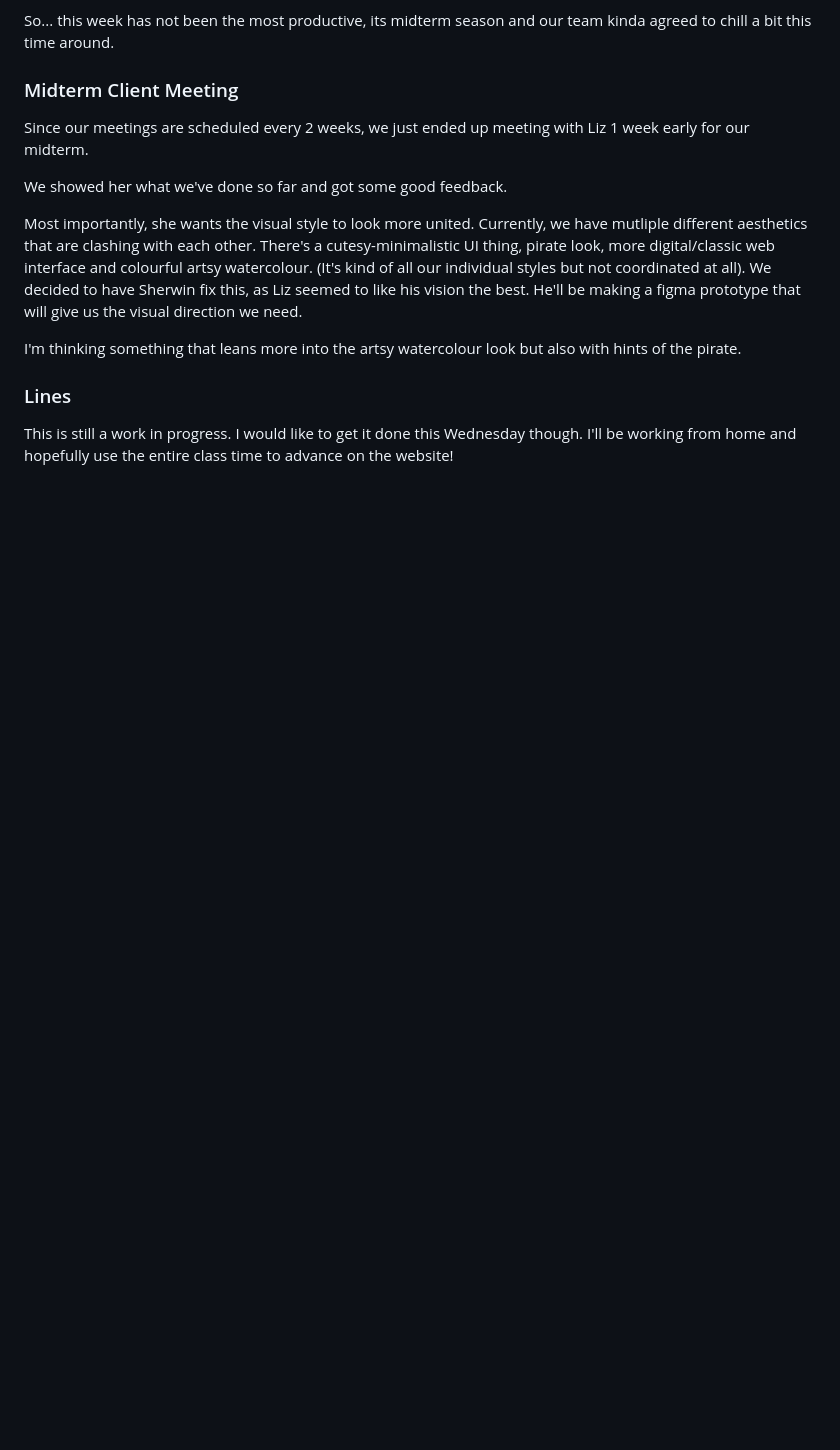
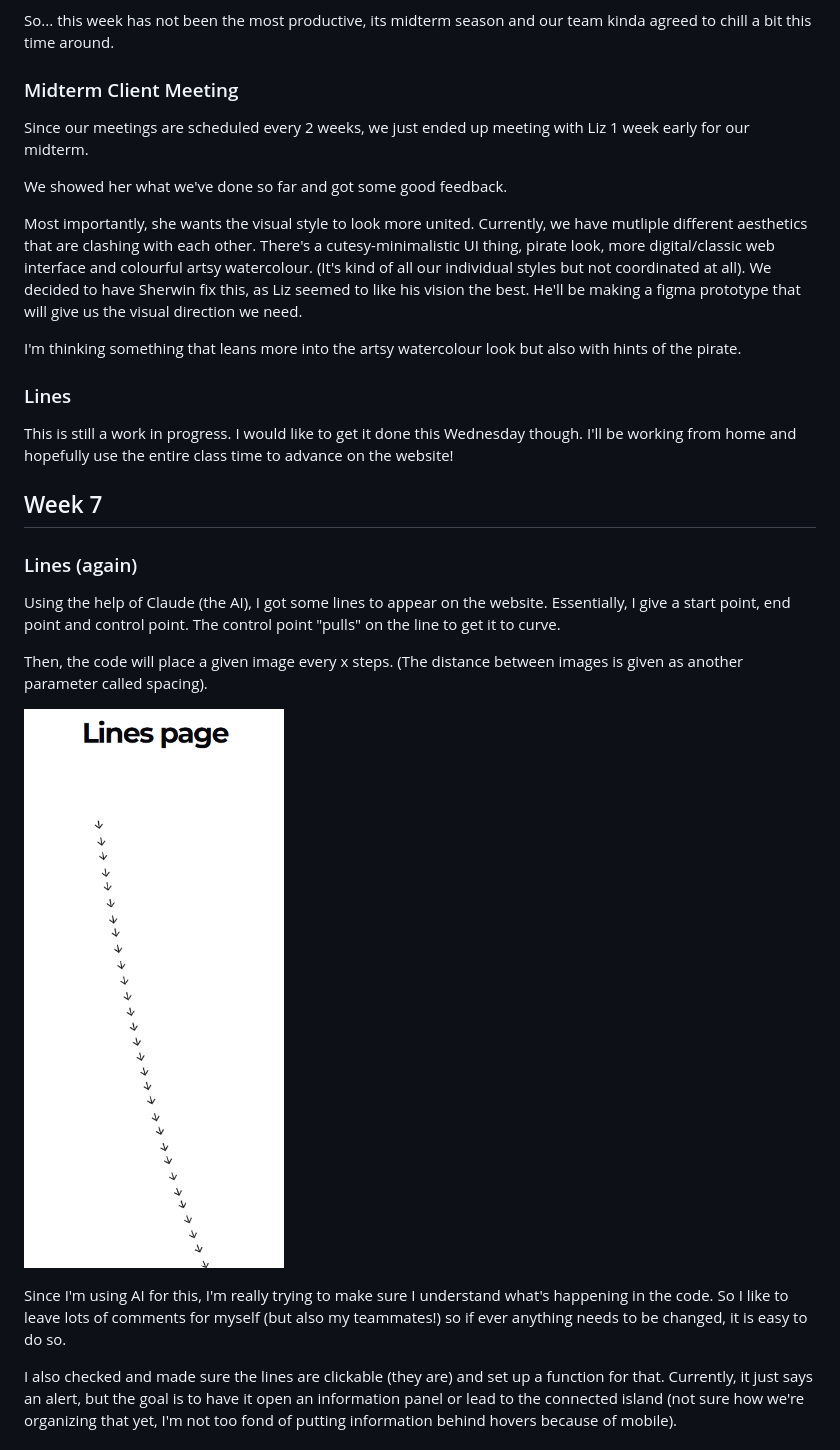
Before and after one commit to wonarii/CART470-ProjectJournal, a Markdown page: journal.md, the part around one of its changes. Rendered like a GitHub page; pictures changed too: assets/lines.png (added); blank space fills up the shorter version.

```diff
--- a/journal.md
+++ b/journal.md
@@ -194,3 +194,18 @@ I'm thinking something that leans more into the artsy watercolour look but also
 ### Lines
 
 This is still a work in progress. I would like to get it done this Wednesday though. I'll be working from home and hopefully use the entire class time to advance on the website!
+
+## Week 7
+
+### Lines (again)
+
+Using the help of Claude (the AI), I got some lines to appear on the website. Essentially, I give a start point, end point and control point. The control point "pulls" on the line to get it to curve.
+
+Then, the code will place a given image every x steps. (The distance between images is given as another parameter called spacing).
+
+![A line of arrows going down a webpage](/assets/lines.png)
+
+Since I'm using AI for this, I'm really trying to make sure I understand what's happening in the code. So I like to leave lots of comments for myself (but also my teammates!) so if ever anything needs to be changed, it is easy to do so.
+
+I also checked and made sure the lines are clickable (they are) and set up a function for that. Currently, it just says an alert, but the goal is to have it open an information panel or lead to the connected island (not sure how we're organizing that yet, I'm not too fond of putting information behind hovers because of mobile).
+
```
Also changed, not shown: other parts of journal.md (+20 -0 lines), assets/linesEditor.png (added).
